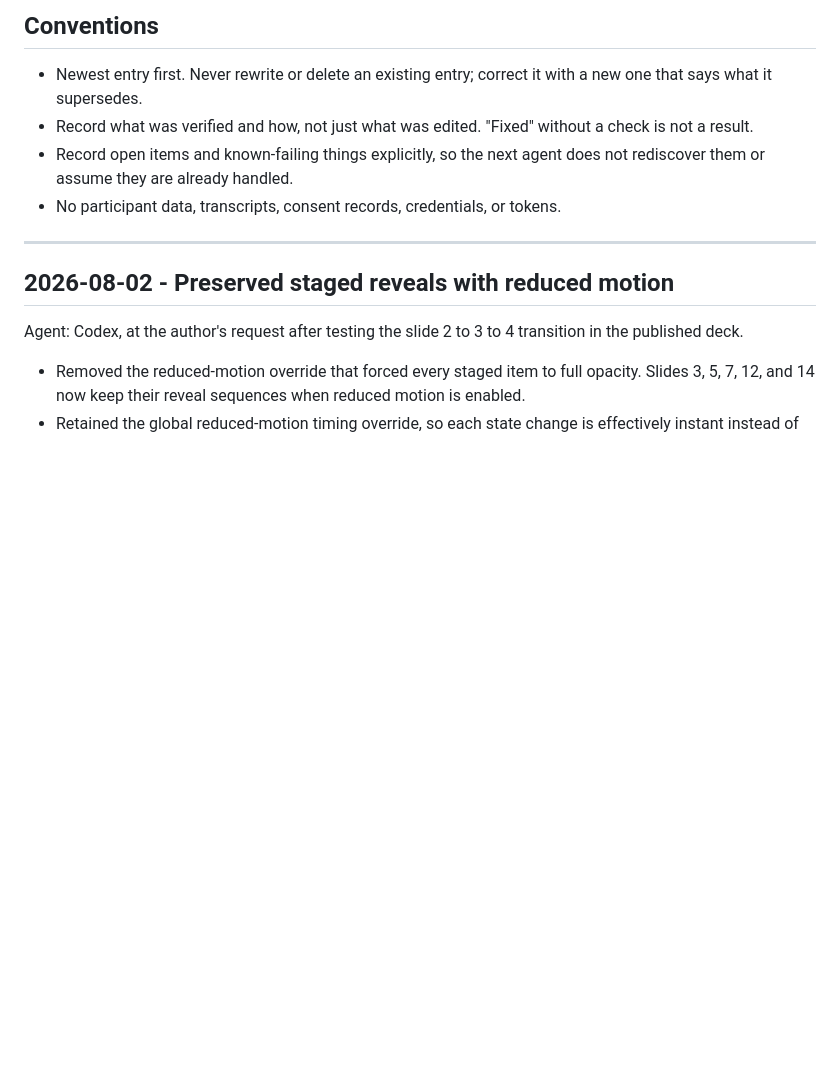
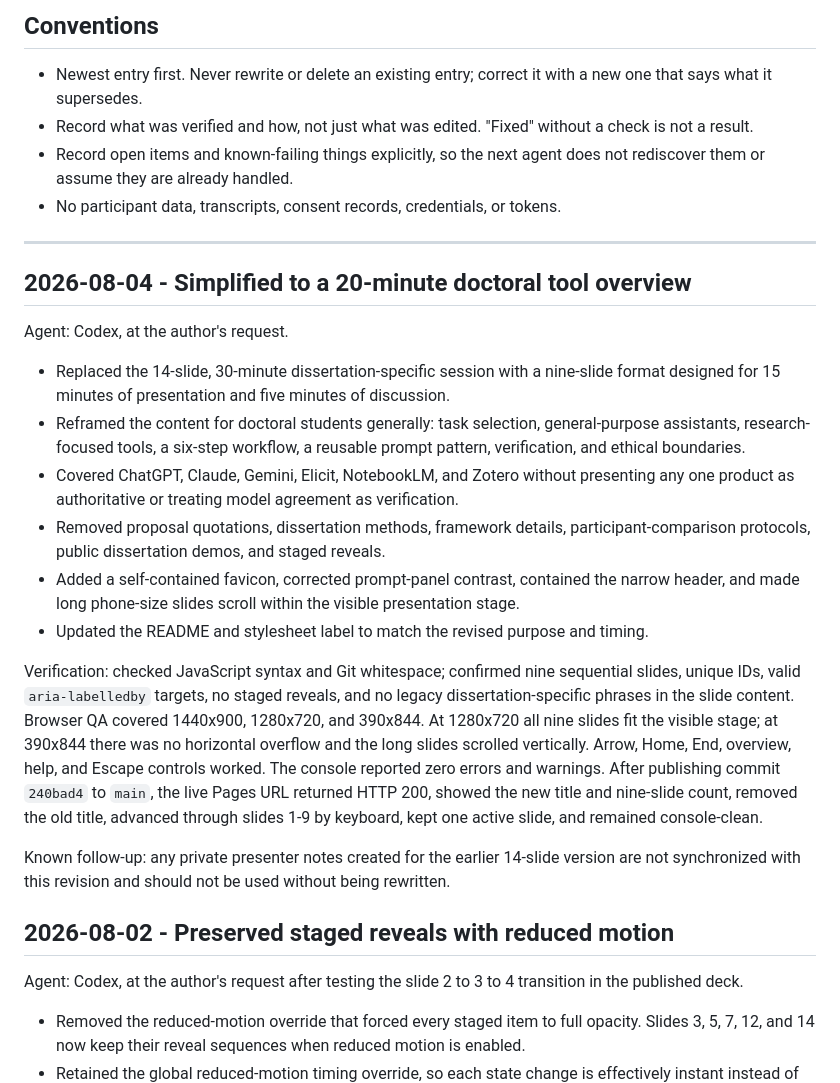
Before and after one commit to minerclass/NLU-AI-Ethics-4-Relationships, a Markdown page: AGENT_LOG.md, the part around the change. Rendered like a GitHub page; blank space fills up the shorter version.

Commit message:
Document 20-minute deck revision and validation

```diff
--- a/AGENT_LOG.md
+++ b/AGENT_LOG.md
@@ -17,6 +17,44 @@ here, not in a local file.
 - No participant data, transcripts, consent records, credentials, or tokens.
 
 ---
+
+## 2026-08-04 - Simplified to a 20-minute doctoral tool overview
+
+Agent: Codex, at the author's request.
+
+- Replaced the 14-slide, 30-minute dissertation-specific session with a
+  nine-slide format designed for 15 minutes of presentation and five minutes
+  of discussion.
+- Reframed the content for doctoral students generally: task selection,
+  general-purpose assistants, research-focused tools, a six-step workflow, a
+  reusable prompt pattern, verification, and ethical boundaries.
+- Covered ChatGPT, Claude, Gemini, Elicit, NotebookLM, and Zotero without
+  presenting any one product as authoritative or treating model agreement as
+  verification.
+- Removed proposal quotations, dissertation methods, framework details,
+  participant-comparison protocols, public dissertation demos, and staged
+  reveals.
+- Added a self-contained favicon, corrected prompt-panel contrast, contained
+  the narrow header, and made long phone-size slides scroll within the visible
+  presentation stage.
+- Updated the README and stylesheet label to match the revised purpose and
+  timing.
+
+Verification: checked JavaScript syntax and Git whitespace; confirmed nine
+sequential slides, unique IDs, valid `aria-labelledby` targets, no staged
+reveals, and no legacy dissertation-specific phrases in the slide content.
+Browser QA covered 1440x900, 1280x720, and 390x844. At 1280x720 all nine slides
+fit the visible stage; at 390x844 there was no horizontal overflow and the long
+slides scrolled vertically. Arrow, Home, End, overview, help, and Escape
+controls worked. The console reported zero errors and warnings. After
+publishing commit `240bad4` to `main`, the live Pages URL returned HTTP 200,
+showed the new title and nine-slide count, removed the old title, advanced
+through slides 1-9 by keyboard, kept one active slide, and remained
+console-clean.
+
+Known follow-up: any private presenter notes created for the earlier 14-slide
+version are not synchronized with this revision and should not be used without
+being rewritten.
 
 ## 2026-08-02 - Preserved staged reveals with reduced motion
 
```
